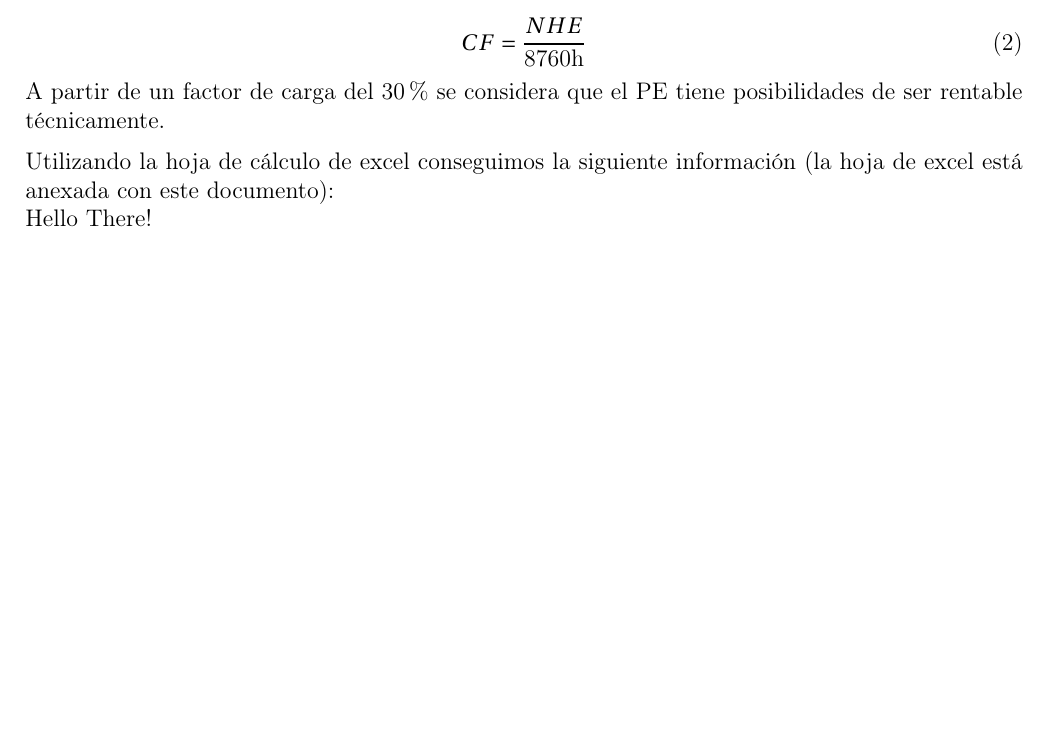
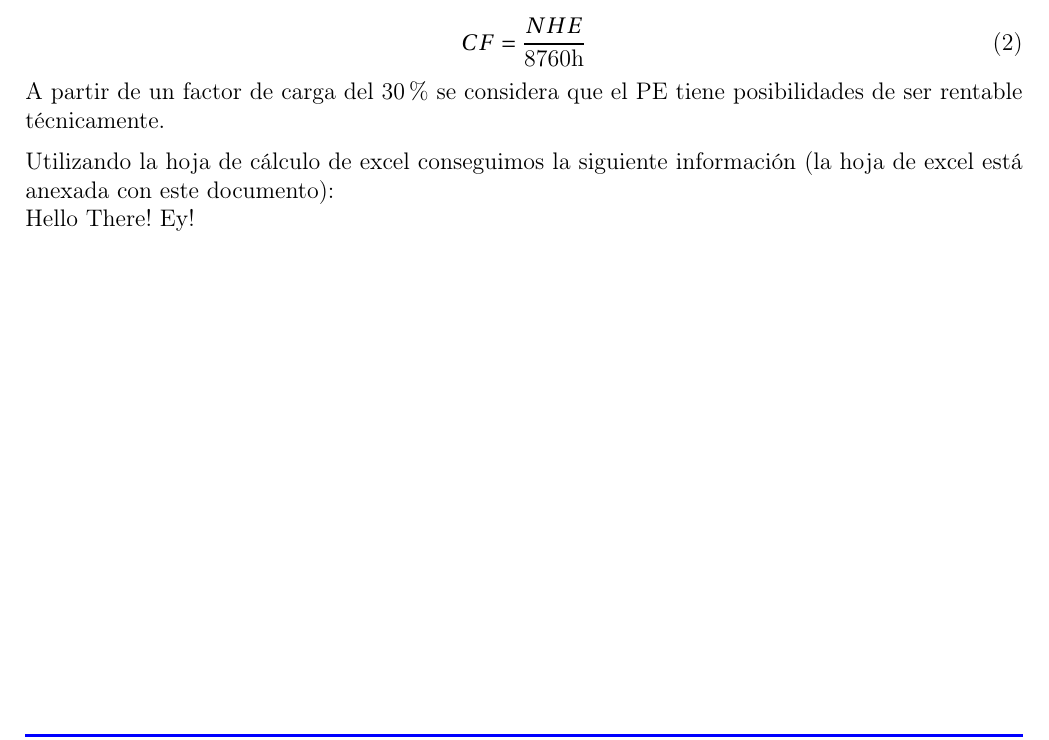
Before and after one commit to doradea13/Eolia-3_Technical_Report, a LaTeX document (main.tex): part of page 4 of 5, cut so that both start at the same text, the shorter picture padded with empty space. Compiled offline with pdfLaTeX.

Commit message:
Hello this Should be a change

```diff
--- a/main.tex
+++ b/main.tex
@@ -379,6 +379,6 @@ Utilizando la hoja de cálculo de excel conseguimos la siguiente información (l
     \label{tab:2}
 \end{table}
 
-Hello There!
+Hello There! Ey!
 
 \end{document}
```
Also changed, not shown: main.pdf.
